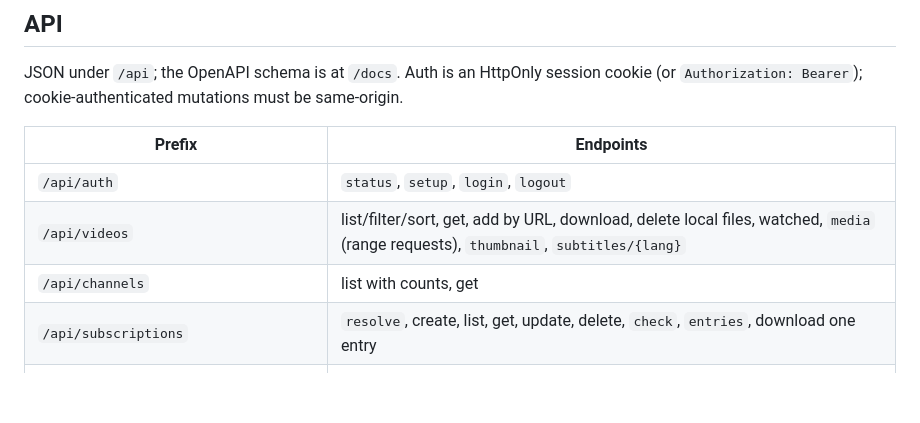
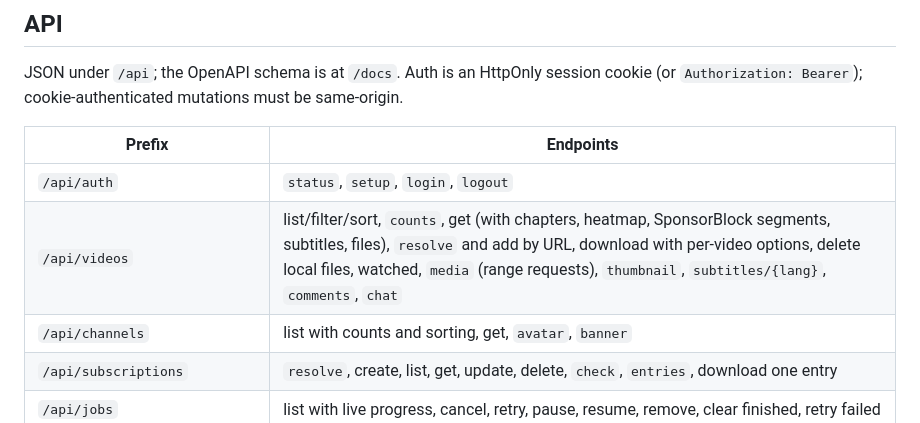
Before and after one commit to zachmeador/you_hoard, a Markdown page: DESIGN.md, the part around one of its changes. GitHub-like rendering; blank space fills up the shorter version.

```diff
--- a/DESIGN.md
+++ b/DESIGN.md
@@ -99,8 +113,8 @@ JSON under `/api`; the OpenAPI schema is at `/docs`. Auth is an HttpOnly session
 | Prefix | Endpoints |
 | --- | --- |
 | `/api/auth` | `status`, `setup`, `login`, `logout` |
-| `/api/videos` | list/filter/sort, get, add by URL, download, delete local files, watched, `media` (range requests), `thumbnail`, `subtitles/{lang}` |
-| `/api/channels` | list with counts, get |
+| `/api/videos` | list/filter/sort, `counts`, get (with chapters, heatmap, SponsorBlock segments, subtitles, files), `resolve` and add by URL, download with per-video options, delete local files, watched, `media` (range requests), `thumbnail`, `subtitles/{lang}`, `comments`, `chat` |
+| `/api/channels` | list with counts and sorting, get, `avatar`, `banner` |
 | `/api/subscriptions` | `resolve`, create, list, get, update, delete, `check`, `entries`, download one entry |
 | `/api/jobs` | list with live progress, cancel, retry, pause, resume, remove, clear finished, retry failed |
 | `/api/settings`, `/api/system`, `/api/library/rescan` | runtime settings, versions/disk/library stats, rescan |
```
Also changed, not shown: other parts of DESIGN.md (+23 -9 lines), docs/backlog/redesign.md (+18 -11 lines).
